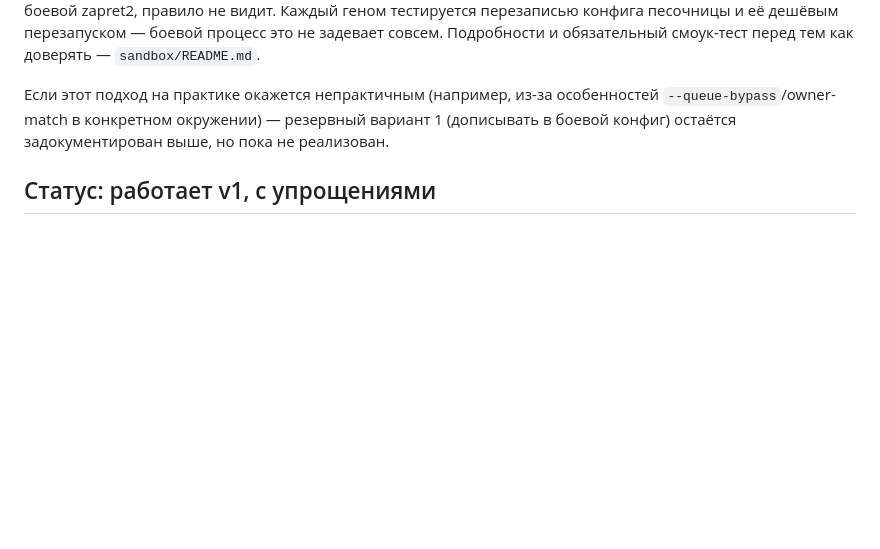
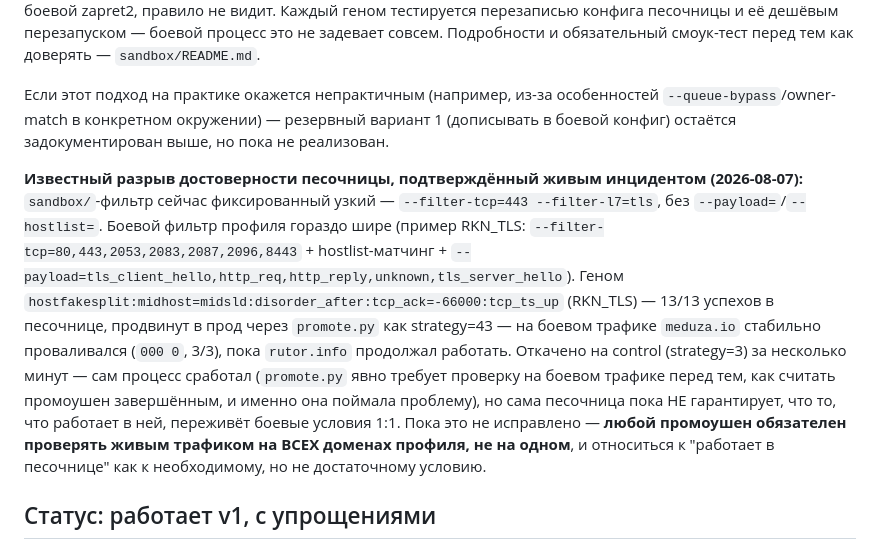
Before and after one commit to scp-oss/Zenith, a Markdown page: README.md, the part around the change. Rendered like a GitHub page; blank space fills up the shorter version.

Commit message:
Document sandbox-vs-production fidelity gap after a live incident
promote.py sent hostfakesplit:midhost=midsld:disorder_after:tcp_ack=-66000:tcp_ts_up
(13/13 in sandbox) to production as RKN_TLS strategy=43. meduza.io failed
000/0 on real traffic 3/3 while rutor.info kept working; rolled back to
the control (strategy=3) within minutes. The safety net worked as
designed -- promote.py's own printed instructions require a live-traffic
check before calling a promotion done, and that's exactly what caught it
-- but the sandbox itself doesn't yet replicate the real per-profile
filter (production RKN_TLS matches 7 ports + hostlist + a specific
payload list; sandbox is a fixed --filter-tcp=443 --filter-l7=tls with
neither). Recorded as a known gap, not fixed yet -- needs discussion on
whether to make sandbox filters mirror production per profile.

```diff
--- a/README.md
+++ b/README.md
@@ -81,6 +81,24 @@ z2r_autobench — bash-обвязка вокруг локов z2r (`locked.tsv`)
 резервный вариант 1 (дописывать в боевой конфиг) остаётся задокументирован
 выше, но пока не реализован.
 
+**Известный разрыв достоверности песочницы, подтверждённый живым
+инцидентом (2026-08-07):** `sandbox/`-фильтр сейчас фиксированный узкий —
+`--filter-tcp=443 --filter-l7=tls`, без `--payload=`/`--hostlist=`. Боевой
+фильтр профиля гораздо шире (пример RKN_TLS:
+`--filter-tcp=80,443,2053,2083,2087,2096,8443` + hostlist-матчинг +
+`--payload=tls_client_hello,http_req,http_reply,unknown,tls_server_hello`).
+Геном `hostfakesplit:midhost=midsld:disorder_after:tcp_ack=-66000:tcp_ts_up`
+(RKN_TLS) — 13/13 успехов в песочнице, продвинут в прод через `promote.py`
+как strategy=43 — на боевом трафике `meduza.io` стабильно проваливался
+(`000 0`, 3/3), пока `rutor.info` продолжал работать. Откачено на control
+(strategy=3) за несколько минут — сам процесс сработал (`promote.py`
+явно требует проверку на боевом трафике перед тем, как считать
+промоушен завершённым, и именно она поймала проблему), но сама песочница
+пока НЕ гарантирует, что то, что работает в ней, переживёт боевые условия
+1:1. Пока это не исправлено — **любой промоушен обязателен проверять
+живым трафиком на ВСЕХ доменах профиля, не на одном**, и относиться к
+"работает в песочнице" как к необходимому, но не достаточному условию.
+
 ## Статус: работает v1, с упрощениями
 
 - `db/schema.sql` — схема MySQL, теперь с `genomes.profile` (отдельный
```
